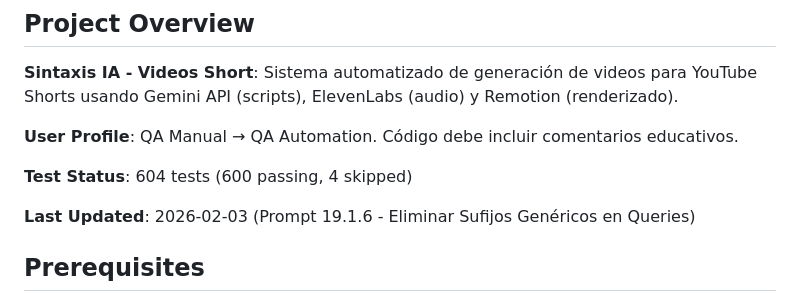
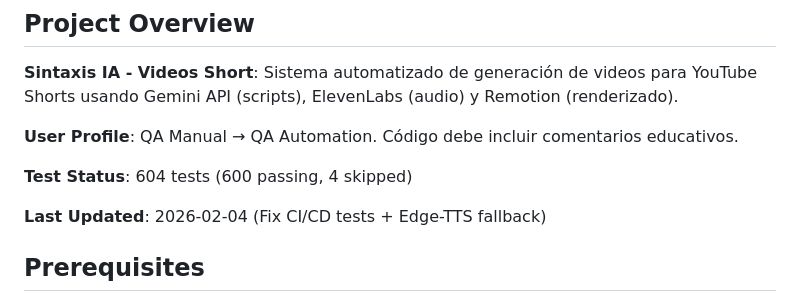
Before and after one commit to victorpalafox-hub/SintaxisIA, a Markdown page: CLAUDE.md, the part around the change. GitHub-like rendering.

Commit message:
docs: Actualizar fecha en CLAUDE.md
- Last Updated: 2026-02-04 (Fix CI/CD tests + Edge-TTS fallback)

Co-Authored-By: Claude Opus 4.5 <noreply@anthropic.com>

```diff
--- a/CLAUDE.md
+++ b/CLAUDE.md
@@ -10,7 +10,7 @@ This file provides guidance to Claude Code (claude.ai/code) when working with co
 
 **Test Status**: 604 tests (600 passing, 4 skipped)
 
-**Last Updated**: 2026-02-03 (Prompt 19.1.6 - Eliminar Sufijos Genéricos en Queries)
+**Last Updated**: 2026-02-04 (Fix CI/CD tests + Edge-TTS fallback)
 
 ## Prerequisites
 
```
